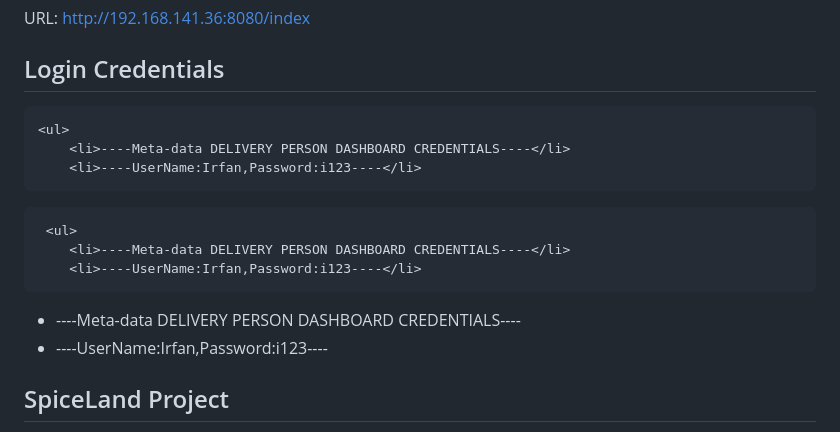
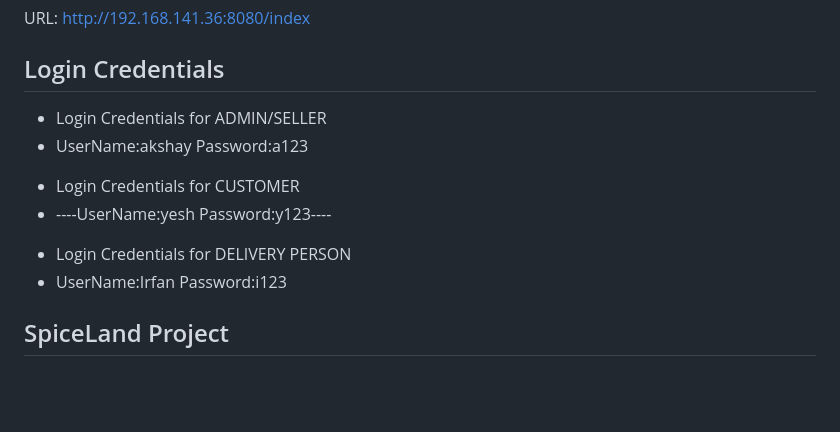
Before and after one commit to akshay0828/Spiceland-12-12-2022, a Markdown page: README.md, the part around the change. GitHub-like rendering; blank space fills up the shorter version.

```diff
--- a/README.md
+++ b/README.md
@@ -14,22 +14,22 @@
   ## Login Credentials
 
 
-    <ul>
-        <li>----Meta-data DELIVERY PERSON DASHBOARD CREDENTIALS----</li>
-        <li>----UserName:Irfan,Password:i123----</li>
+  <ul>
+        <li>Login Credentials for ADMIN/SELLER</li>
+        <li>UserName:akshay    Password:a123</li>
  </ul>
 
 
 
-     <ul>
-        <li>----Meta-data DELIVERY PERSON DASHBOARD CREDENTIALS----</li>
-        <li>----UserName:Irfan,Password:i123----</li>
+   <ul>
+        <li>Login Credentials for CUSTOMER</li>
+        <li>----UserName:yesh   Password:y123----</li>
  </ul>
 
 
   <ul>
-        <li>----Meta-data DELIVERY PERSON DASHBOARD CREDENTIALS----</li>
-        <li>----UserName:Irfan,Password:i123----</li>
+        <li>Login Credentials for DELIVERY PERSON </li>
+        <li>UserName:Irfan   Password:i123</li>
  </ul>
 
 ## SpiceLand  Project
```
